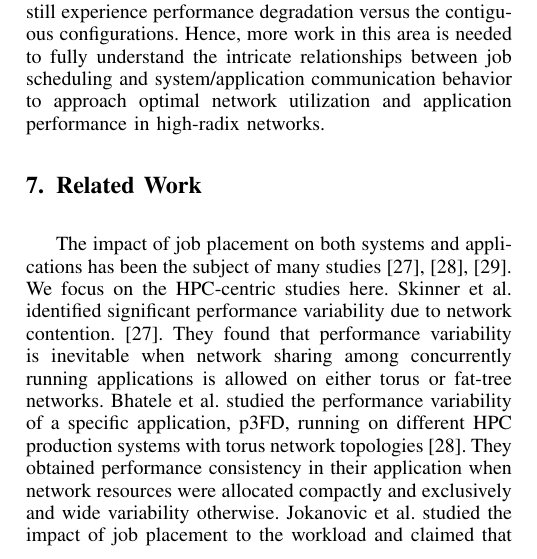
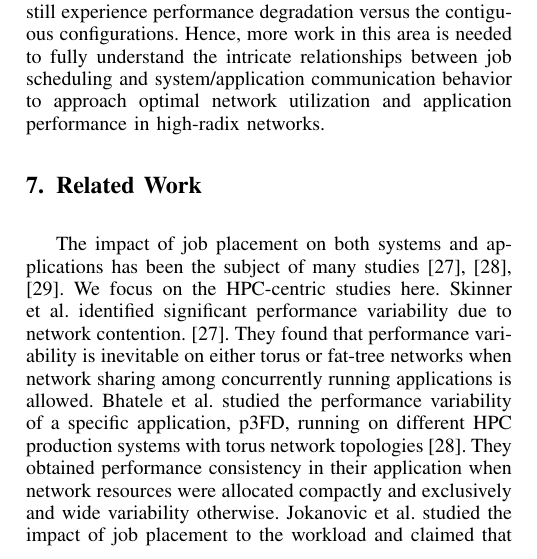
Before and after one commit to yangxuserene/sc16draft, a LaTeX paper (draft.tex, which reads related_work.tex): part of one column of page 9 of 12, cut so that both start at the same text. Compiled offline with pdfLaTeX; a missing font is replaced by an installed copy or a similar font; a LaTeX package or settings file that is missing is left out.

Commit message:
teweak a sentence in Related Work

```diff
--- a/related_work.tex
+++ b/related_work.tex
@@ -1,7 +1,7 @@
 \section{Related Work}
 \label{sec:related work}
 
-The impact of job placement on both systems and applications has been the subject of many studies~\cite{dskinner,abhinav-sc13,jose-ipdps15}. We focus on the HPC-centric studies here. Skinner et al.\ identified significant performance variability due to network contention.~\cite{dskinner}. They found that performance variability is inevitable when network sharing among concurrently running applications is allowed on either torus or fat-tree networks.
+The impact of job placement on both systems and applications has been the subject of many studies~\cite{dskinner,abhinav-sc13,jose-ipdps15}. We focus on the HPC-centric studies here. Skinner et al.\ identified significant performance variability due to network contention.~\cite{dskinner}. They found that performance variability is inevitable on either torus or fat-tree networks when network sharing among concurrently running applications is allowed.
 %\TODO{what kind of system?}.
 Bhatele et al.\ studied the performance variability of a specific application, p3FD, running on different HPC production systems with torus network topologies \cite{abhinav-sc13}. They obtained performance consistency in their application when network resources were allocated compactly and exclusively and wide variability otherwise. Jokanovic et al. studied the impact of job placement to the workload and claimed that the key to reduce performance variability is to avoid network sharing~\cite{jose-ipdps15}.
 
```
